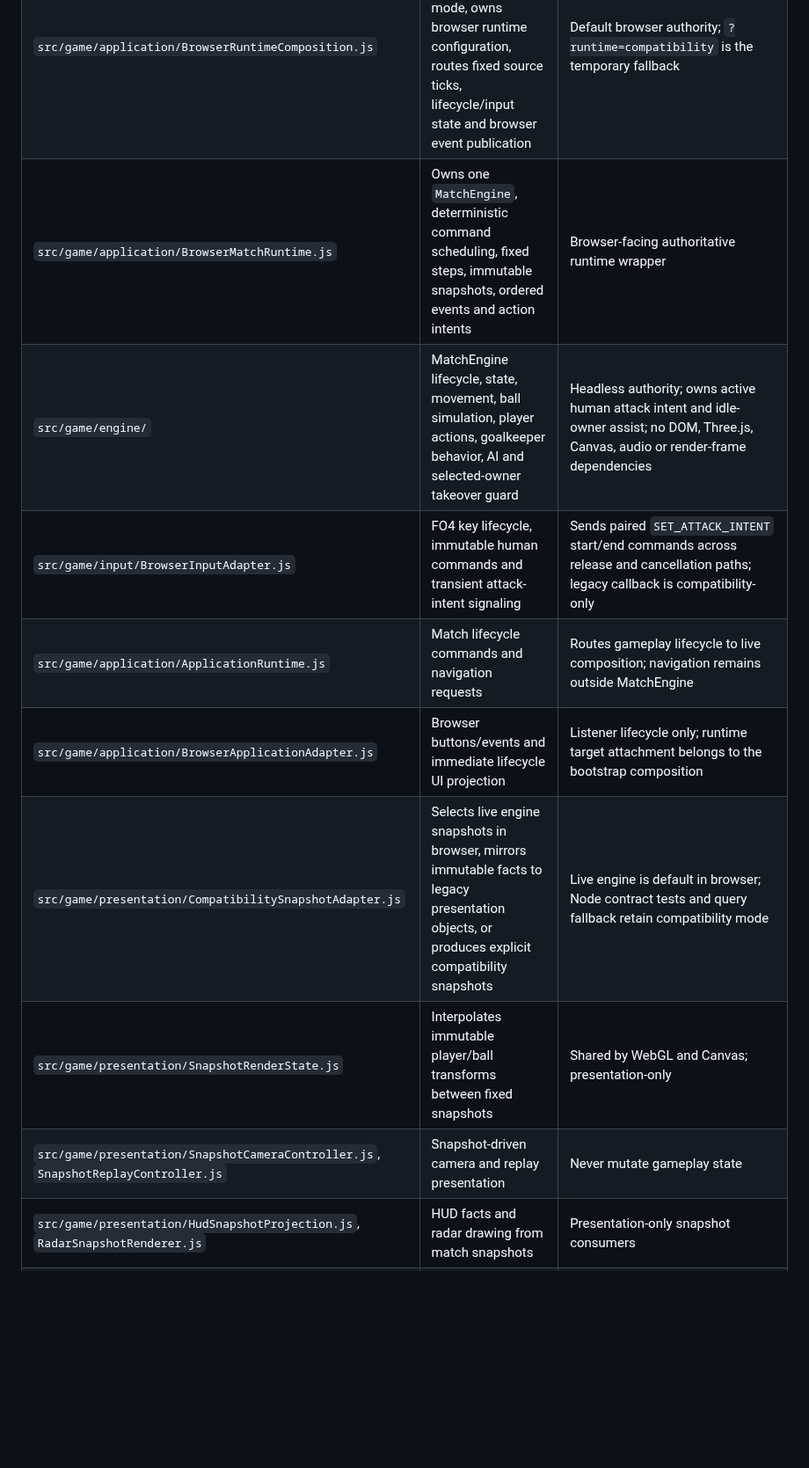
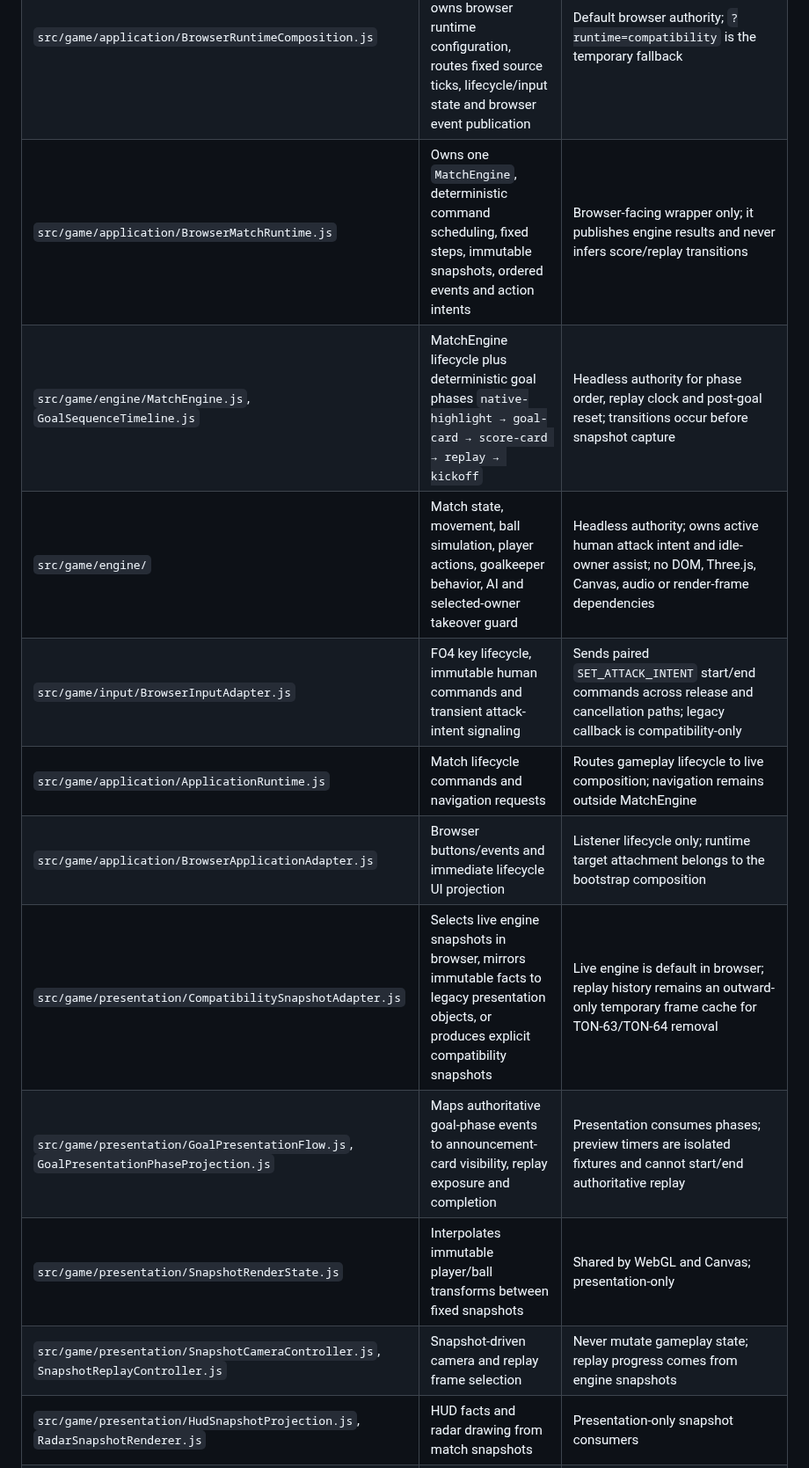
Before and after one commit to hungtvb/-tony-football, a Markdown page: docs/11_SOURCE_MAP.md, the part around one of its changes. Shown at 88% size. Rendered like a GitHub page; blank space fills up the shorter version.

Commit message:
[TON-62] Reconcile composition ownership with validation pyramid

```diff
--- a/docs/11_SOURCE_MAP.md
+++ b/docs/11_SOURCE_MAP.md
@@ -29,14 +29,16 @@ Before modifying code:
 | `game.js` | Browser entry implementation, render implementations, DOM callbacks and temporary compatibility shadow state | Delegates startup/teardown ownership to `BrowserBootstrapComposition`; compatibility update functions remain for TON-63 |
 | `src/game/application/BrowserBootstrapComposition.js` | Named browser composition root for runtime target, application/input adapters, simulation loop, snapshot adapter and presentation-feedback subscription | Owns deterministic start, reset, pause/resume requests and teardown without changing deployed entry behavior |
 | `src/game/application/BrowserRuntimeComposition.js` | Selects live-engine or explicit compatibility mode, owns browser runtime configuration, routes fixed source ticks, lifecycle/input state and browser event publication | Default browser authority; `?runtime=compatibility` is the temporary fallback |
-| `src/game/application/BrowserMatchRuntime.js` | Owns one `MatchEngine`, deterministic command scheduling, fixed steps, immutable snapshots, ordered events and action intents | Browser-facing authoritative runtime wrapper |
-| `src/game/engine/` | MatchEngine lifecycle, state, movement, ball simulation, player actions, goalkeeper behavior, AI and selected-owner takeover guard | Headless authority; owns active human attack intent and idle-owner assist; no DOM, Three.js, Canvas, audio or render-frame dependencies |
+| `src/game/application/BrowserMatchRuntime.js` | Owns one `MatchEngine`, deterministic command scheduling, fixed steps, immutable snapshots, ordered events and action intents | Browser-facing wrapper only; it publishes engine results and never infers score/replay transitions |
+| `src/game/engine/MatchEngine.js`, `GoalSequenceTimeline.js` | MatchEngine lifecycle plus deterministic goal phases `native-highlight → goal-card → score-card → replay → kickoff` | Headless authority for phase order, replay clock and post-goal reset; transitions occur before snapshot capture |
+| `src/game/engine/` | Match state, movement, ball simulation, player actions, goalkeeper behavior, AI and selected-owner takeover guard | Headless authority; owns active human attack intent and idle-owner assist; no DOM, Three.js, Canvas, audio or render-frame dependencies |
 | `src/game/input/BrowserInputAdapter.js` | FO4 key lifecycle, immutable human commands and transient attack-intent signaling | Sends paired `SET_ATTACK_INTENT` start/end commands across release and cancellation paths; legacy callback is compatibility-only |
 | `src/game/application/ApplicationRuntime.js` | Match lifecycle commands and navigation requests | Routes gameplay lifecycle to live composition; navigation remains outside MatchEngine |
 | `src/game/application/BrowserApplicationAdapter.js` | Browser buttons/events and immediate lifecycle UI projection | Listener lifecycle only; runtime target attachment belongs to the bootstrap composition |
-| `src/game/presentation/CompatibilitySnapshotAdapter.js` | Selects live engine snapshots in browser, mirrors immutable facts to legacy presentation objects, or produces explicit compatibility snapshots | Live engine is default in browser; Node contract tests and query fallback retain compatibility mode |
+| `src/game/presentation/CompatibilitySnapshotAdapter.js` | Selects live engine snapshots in browser, mirrors immutable facts to legacy presentation objects, or produces explicit compatibility snapshots | Live engine is default in browser; replay history remains an outward-only temporary frame cache for TON-63/TON-64 removal |
+| `src/game/presentation/GoalPresentationFlow.js`, `GoalPresentationPhaseProjection.js` | Maps authoritative goal-phase events to announcement-card visibility, replay exposure and completion | Presentation consumes phases; preview timers are isolated fixtures and cannot start/end authoritative replay |
 | `src/game/presentation/SnapshotRenderState.js` | Interpolates immutable player/ball transforms between fixed snapshots | Shared by WebGL and Canvas; presentation-only |
-| `src/game/presentation/SnapshotCameraController.js`, `SnapshotReplayController.js` | Snapshot-driven camera and replay presentation | Never mutate gameplay state |
+| `src/game/presentation/SnapshotCameraController.js`, `SnapshotReplayController.js` | Snapshot-driven camera and replay frame selection | Never mutate gameplay state; replay progress comes from engine snapshots |
 | `src/game/presentation/HudSnapshotProjection.js`, `RadarSnapshotRenderer.js` | HUD facts and radar drawing from match snapshots | Presentation-only snapshot consumers |
 | `src/game/presentation/BrowserGameEventBridge.js` | Projects immutable ordered game events to browser consumers | Event transport only |
 | `src/game/core/SimulationLoop.js` | Connects fixed simulation updates to browser rendering | Fixed 60 Hz cadence with interpolation alpha |
```
Also changed, not shown: other parts of docs/11_SOURCE_MAP.md (+34 -14 lines).
